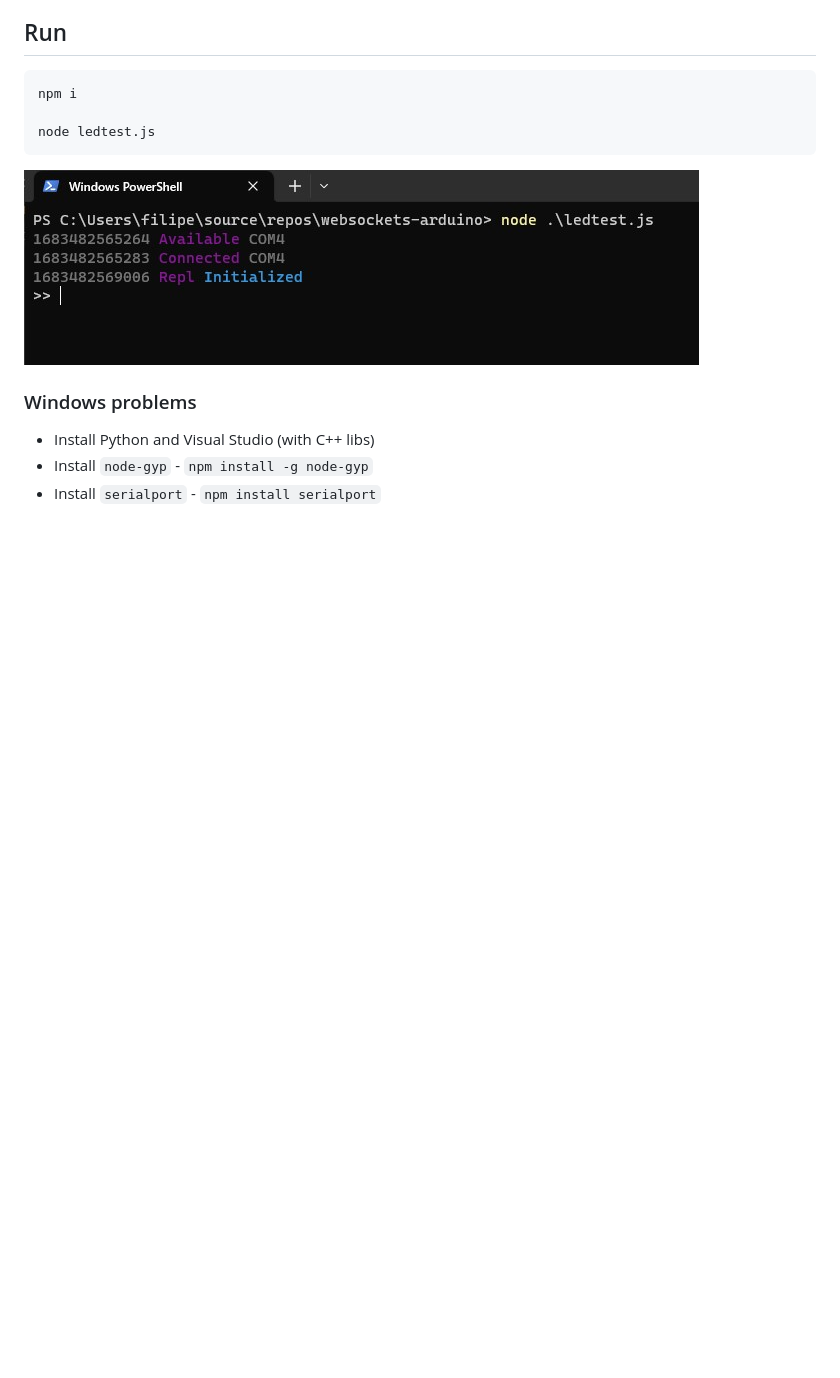
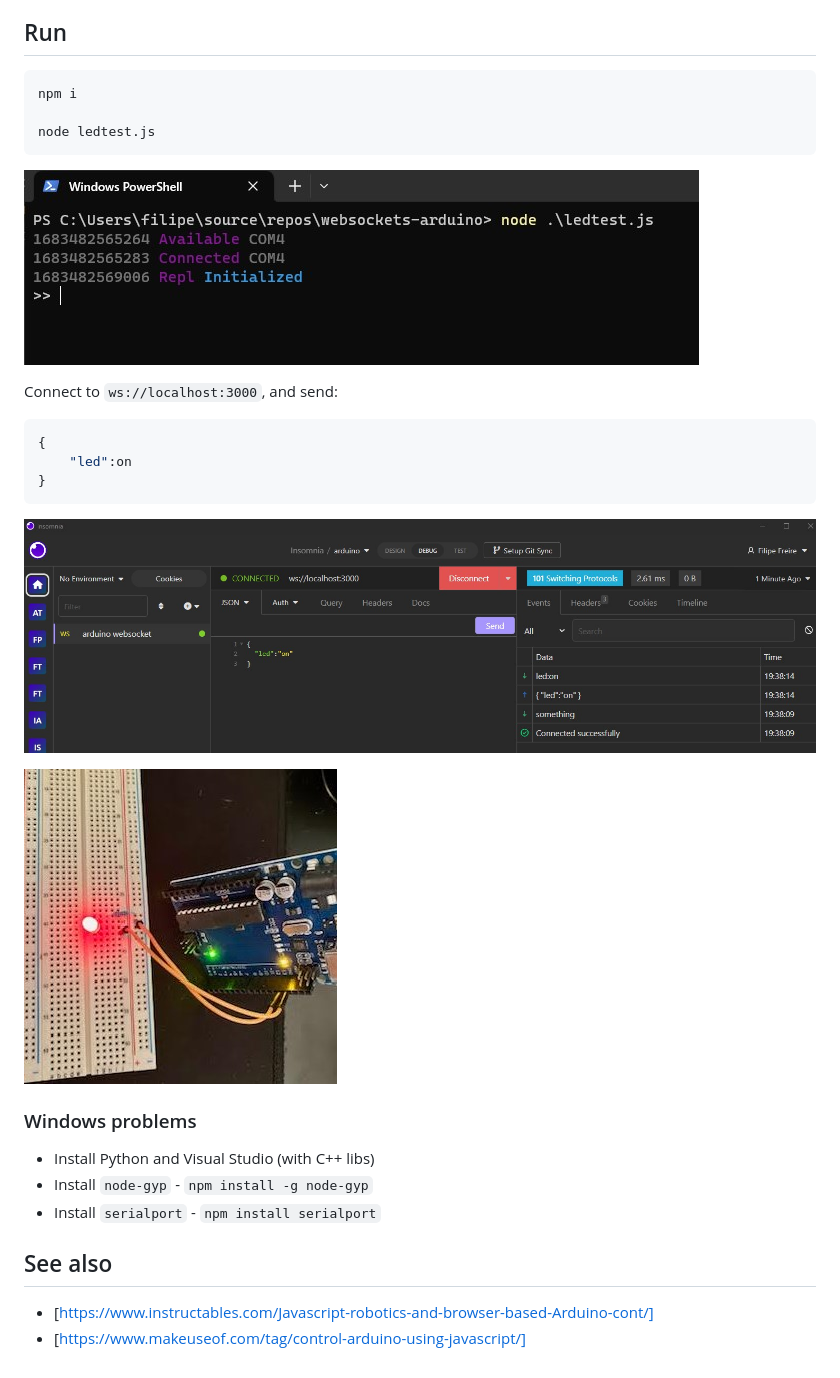
Before and after one commit to filfreire/websockets-arduino, a Markdown page: README.md, the part around the change. Rendered like a GitHub page; pictures changed too: insomnia-led.jpg (added), led-arduino.jpg (added); blank space fills up the shorter version.

Commit message:
led blick using websockets

````diff
--- a/README.md
+++ b/README.md
@@ -12,8 +12,25 @@ node ledtest.js
 
 ![example screenshot](example.jpg)
 
+Connect to `ws://localhost:3000`, and send:
+
+```json
+{
+    "led":on
+}
+```
+
+![insomnia example websocket connection](insomnia-led.jpg)
+
+![example of led on, arduino](led-arduino.jpg)
+
 ### Windows problems
 
 - Install Python and Visual Studio (with C++ libs)
 - Install `node-gyp` - `npm install -g node-gyp`
 - Install `serialport` - `npm install serialport`
+
+## See also
+
+- [https://www.instructables.com/Javascript-robotics-and-browser-based-Arduino-cont/]
+- [https://www.makeuseof.com/tag/control-arduino-using-javascript/]
````
Also changed, not shown: 3 other files.
